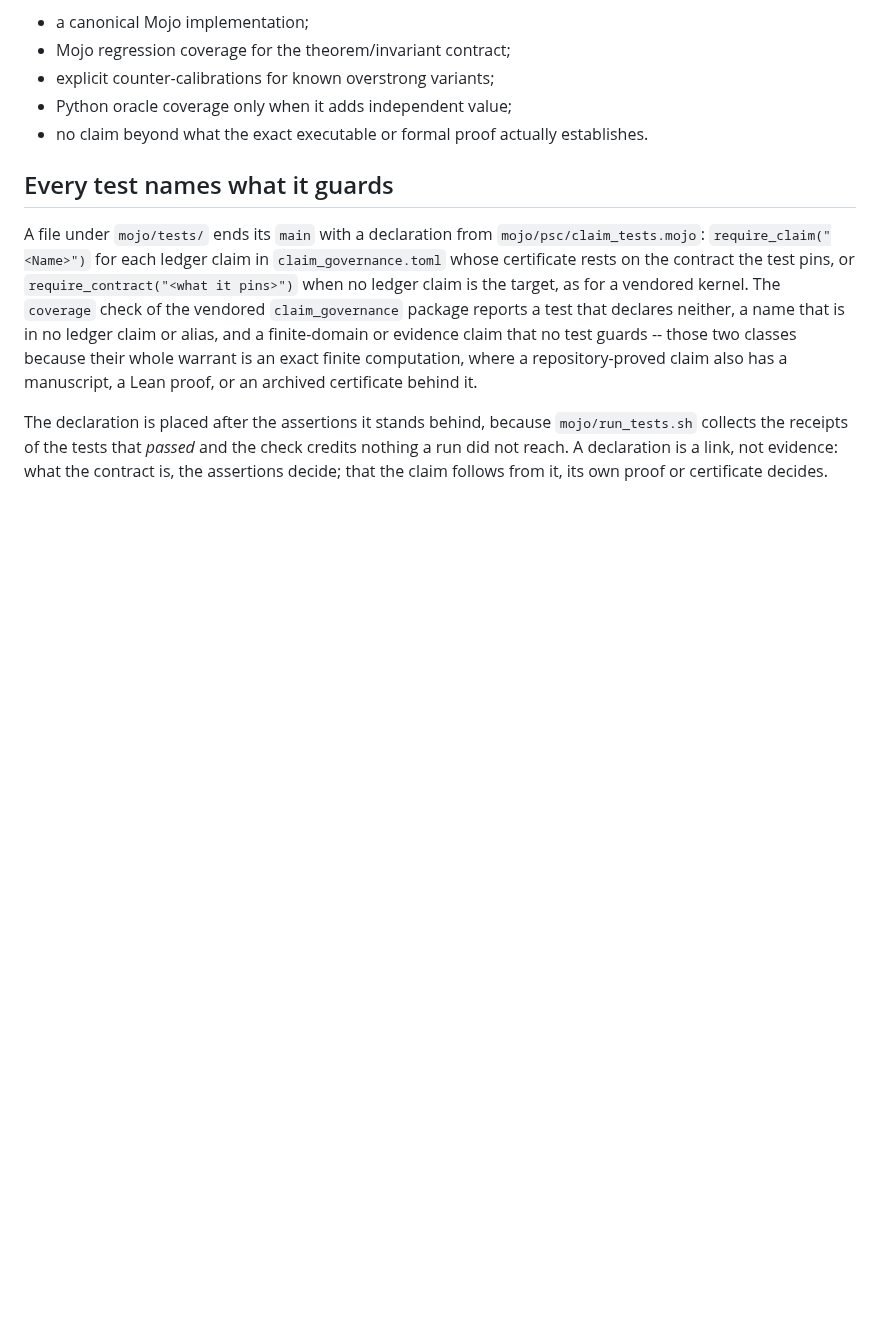
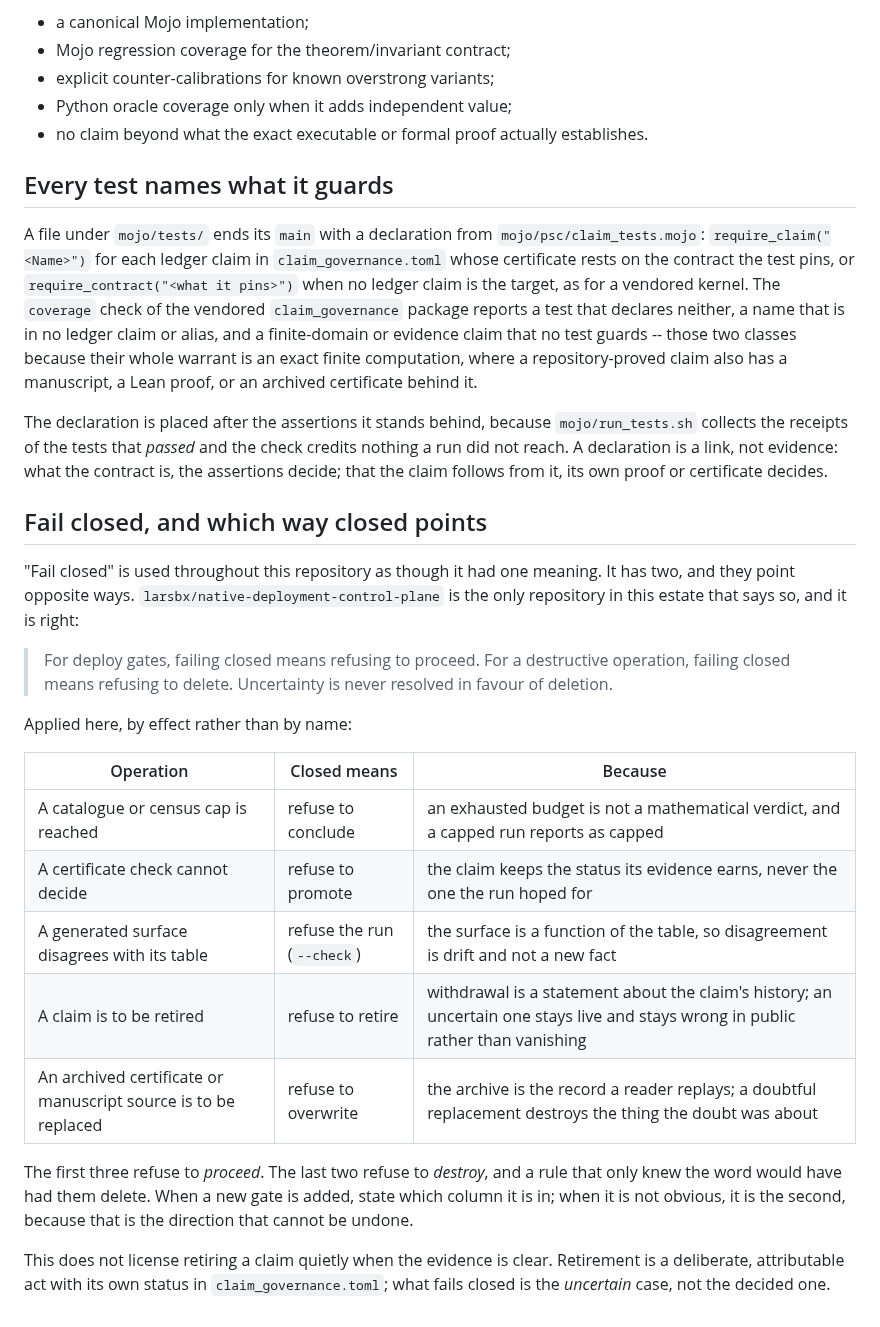
Before and after one commit to larsbx/pisot-substitution-conjecture-research, a Markdown page: AGENTS.md, the part around the change. Drawn GitHub-style; blank space fills up the shorter version.

Commit message:
Say which way closed points
Round-three item R13. The round-three audit found six rulings the estate
reaches independently and one it reaches once: fail-closed has a
direction. This repository is among those that used the phrase as though
it had a single meaning, which is exactly the failure the ruling names --
a safety rule applied by its name rather than its effect, so that the
same word licenses deleting an archive and blocking a promotion.

AGENTS.md now sorts this repository's own gates into the two columns. A
reached cap and an undecided certificate refuse to proceed. A doubtful
retirement and a doubtful replacement of an archived certificate refuse
to destroy, and a rule that only knew the word would have had them
delete. The tie-break for a new gate is stated: when it is not obvious,
it is the irreversible column, because that is the direction that cannot
be undone.

The non-claim is stated too. What fails closed is the uncertain case, not
the decided one: retirement remains a deliberate, attributable act with
its own status in claim_governance.toml.

P6 now has a second repository. It was the estate's only single-source
ruling.

Co-Authored-By: Claude Opus 5 <noreply@anthropic.com>
Claude-Session: https://claude.ai/code/session_01EVX36d9F91ofN7JmiG5RiR

```diff
--- a/AGENTS.md
+++ b/AGENTS.md
@@ -158,3 +158,33 @@ The declaration is placed after the assertions it stands behind, because
 check credits nothing a run did not reach. A declaration is a link, not
 evidence: what the contract is, the assertions decide; that the claim follows
 from it, its own proof or certificate decides.
+
+## Fail closed, and which way closed points
+
+"Fail closed" is used throughout this repository as though it had one meaning.
+It has two, and they point opposite ways. `larsbx/native-deployment-control-plane`
+is the only repository in this estate that says so, and it is right:
+
+> For deploy gates, failing closed means refusing to proceed. For a destructive
+> operation, failing closed means refusing to delete. Uncertainty is never
+> resolved in favour of deletion.
+
+Applied here, by effect rather than by name:
+
+| Operation | Closed means | Because |
+| --- | --- | --- |
+| A catalogue or census cap is reached | refuse to conclude | an exhausted budget is not a mathematical verdict, and a capped run reports as capped |
+| A certificate check cannot decide | refuse to promote | the claim keeps the status its evidence earns, never the one the run hoped for |
+| A generated surface disagrees with its table | refuse the run (`--check`) | the surface is a function of the table, so disagreement is drift and not a new fact |
+| A claim is to be retired | refuse to retire | withdrawal is a statement about the claim's history; an uncertain one stays live and stays wrong in public rather than vanishing |
+| An archived certificate or manuscript source is to be replaced | refuse to overwrite | the archive is the record a reader replays; a doubtful replacement destroys the thing the doubt was about |
+
+The first three refuse to *proceed*. The last two refuse to *destroy*, and a
+rule that only knew the word would have had them delete. When a new gate is
+added, state which column it is in; when it is not obvious, it is the second,
+because that is the direction that cannot be undone.
+
+This does not license retiring a claim quietly when the evidence is clear.
+Retirement is a deliberate, attributable act with its own status in
+`claim_governance.toml`; what fails closed is the *uncertain* case, not the
+decided one.
```
